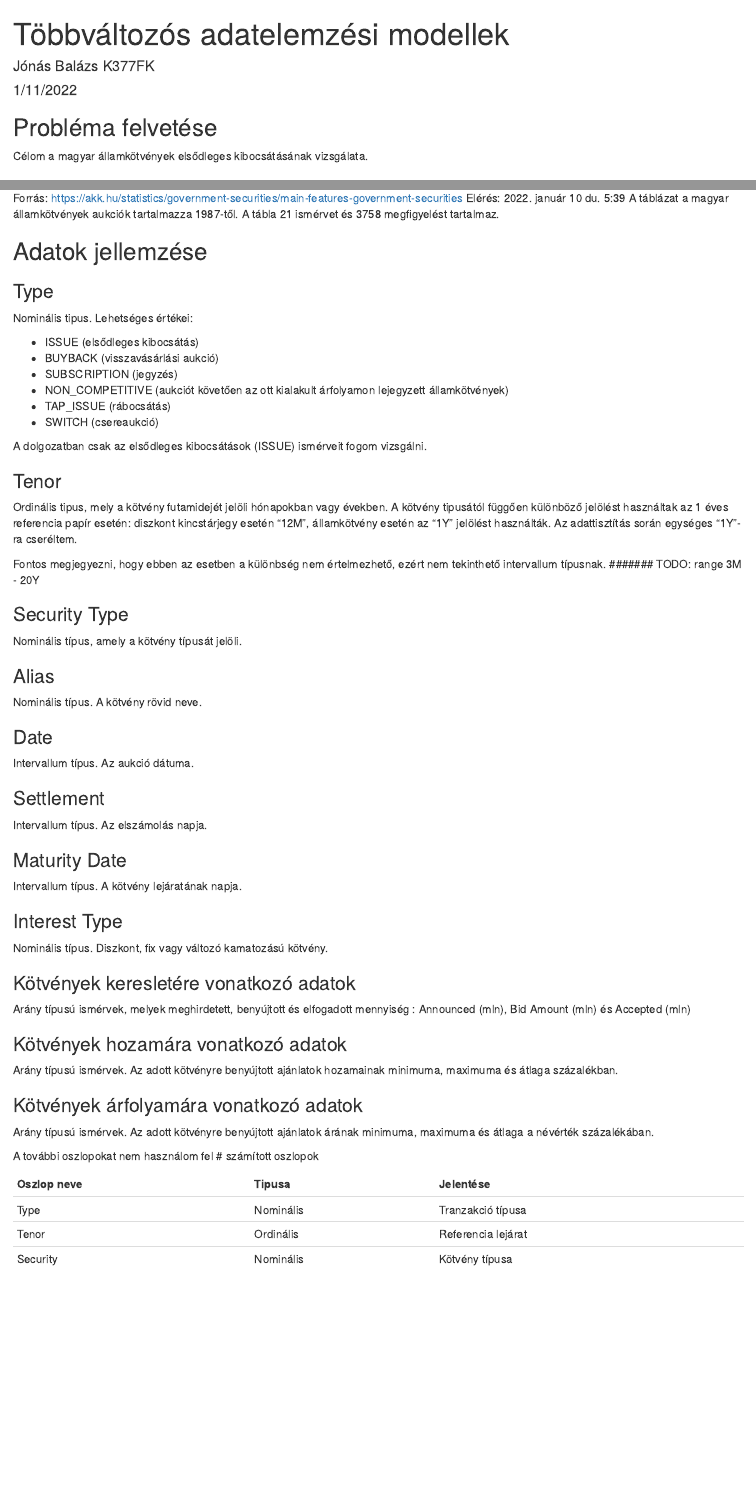
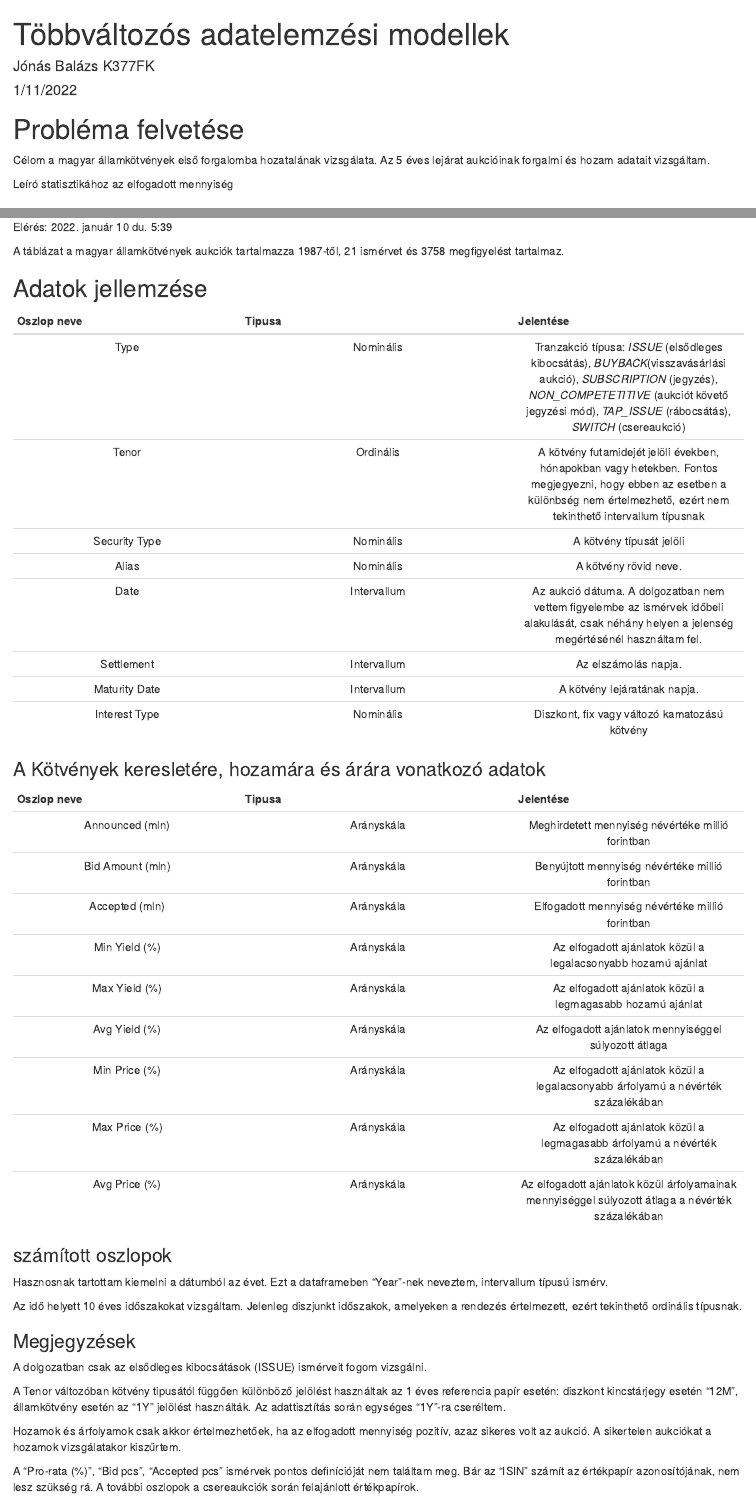
Before and after one commit to balazsjonas/corvinusStatHw, an R Markdown document (JonasBalazs_K377FK_TobbvaltozosAdatelemzesiModellek.Rmd): the page in a window 1100 px wide, from its top, and a second part further down, joined at a grey line. Rendered offline with R 4.5, knitr and Pandoc, with nearby package versions.

Commit message:
docs: adatbázis

````diff
--- a/JonasBalazs_K377FK_TobbvaltozosAdatelemzesiModellek.Rmd
+++ b/JonasBalazs_K377FK_TobbvaltozosAdatelemzesiModellek.Rmd
@@ -13,77 +13,71 @@ output:
 knitr::opts_chunk$set(echo = TRUE)
 ```
 
-## Probléma felvetése
-Célom a magyar államkötvények elsődleges kibocsátásának vizsgálata.
+# Probléma felvetése
+
+Célom a magyar államkötvények első forgalomba hozatalának vizsgálata. Az 5 éves lejárat aukcióinak forgalmi és hozam adatait vizsgáltam.
+
+Leíró statisztikához az elfogadott mennyiség
 
 ## Adatok forrása és feldolgozása
-Forrás: https://akk.hu/statistics/government-securities/main-features-government-securities
+Forrás: https://akk.hu/statistics/historical-data
+
 Elérés: 2022. január 10 du. 5:39
-A táblázat a magyar államkötvények aukciók tartalmazza 1987-től. A tábla 21 ismérvet és 3758 megfigyelést tartalmaz.
+
+A táblázat a magyar államkötvények aukciók tartalmazza 1987-től, 21 ismérvet és 3758 megfigyelést tartalmaz.
 
 
 ## Adatok jellemzése
 
-### Type
-Nominális tipus. Lehetséges értékei:
 
-* ISSUE (elsődleges kibocsátás)
-* BUYBACK (visszavásárlási aukció)
-* SUBSCRIPTION (jegyzés)
-* NON_COMPETITIVE (aukciót követően az ott kialakult árfolyamon lejegyzett államkötvények)
-* TAP_ISSUE (rábocsátás)
-* SWITCH (csereaukció)
+|Oszlop neve|Tipusa|Jelentése|
+| :---: | :----: |  :---: |
+|Type|Nominális|Tranzakció típusa: *ISSUE* (elsődleges kibocsátás), *BUYBACK*(visszavásárlási aukció), *SUBSCRIPTION* (jegyzés), *NON_COMPETETITIVE* (aukciót követő jegyzési mód), *TAP_ISSUE* (rábocsátás), *SWITCH* (csereaukció) |
+|Tenor|Ordinális|A kötvény futamidejét jelöli években, hónapokban vagy hetekben. Fontos megjegyezni, hogy ebben az esetben a különbség nem értelmezhető, ezért nem tekinthető intervallum típusnak|
+|Security Type|Nominális|A kötvény típusát jelöli|
+|Alias|Nominális|A kötvény rövid neve.|
+|Date|Intervallum|Az aukció dátuma. A dolgozatban nem vettem figyelembe az ismérvek időbeli alakulását, csak néhány helyen a jelenség megértésénél használtam fel.|
+|Settlement|Intervallum|Az elszámolás napja.|
+|Maturity Date|Intervallum|A kötvény lejáratának napja.|
+|Interest Type|Nominális|Diszkont, fix vagy változó kamatozású kötvény|
+
+### A Kötvények keresletére, hozamára és árára vonatkozó adatok
+
+|Oszlop neve|Tipusa|Jelentése|
+| :---: | :----: |  :---: |
+|Announced (mln)|Arányskála|Meghirdetett mennyiség névértéke millió forintban|
+|Bid Amount (mln)|Arányskála|Benyújtott mennyiség névértéke millió forintban|
+|Accepted (mln)|Arányskála|Elfogadott mennyiség névértéke millió forintban|
+|Min Yield (%)|Arányskála|Az elfogadott ajánlatok közül a legalacsonyabb hozamú ajánlat|
+|Max Yield (%)|Arányskála|Az elfogadott ajánlatok közül a legmagasabb hozamú ajánlat|
+|Avg Yield (%)|Arányskála|Az elfogadott ajánlatok mennyiséggel súlyozott átlaga|
+|Min Price (%)|Arányskála|Az elfogadott ajánlatok közül a legalacsonyabb árfolyamú a névérték százalékában|
+|Max Price (%)|Arányskála|Az elfogadott ajánlatok közül a legmagasabb árfolyamú a névérték százalékában|
+|Avg Price (%)|Arányskála|Az elfogadott ajánlatok közül árfolyamainak mennyiséggel súlyozott átlaga a névérték százalékában|
+
+### számított oszlopok
+Hasznosnak tartottam kiemelni a dátumból az évet. Ezt a dataframeben "Year"-nek neveztem, intervallum típusú ismérv.
+
+
+Az idő helyett 10 éves időszakokat vizsgáltam. Jelenleg diszjunkt időszakok, amelyeken a rendezés értelmezett, ezért tekinthető ordinális típusnak.
+
+
+### Megjegyzések
 
 A dolgozatban csak az elsődleges kibocsátások (ISSUE) ismérveit fogom vizsgálni.
 
-
-### Tenor
-Ordinális tipus, mely a kötvény futamidejét jelöli hónapokban vagy években. A kötvény tipusától függően különböző jelölést használtak az 1 éves referencia papír esetén: diszkont kincstárjegy esetén "12M", államkötvény esetén az "1Y" jelölést használták. Az adattisztítás során egységes "1Y"-ra cseréltem.
-
-Fontos megjegyezni, hogy ebben az esetben a különbség nem értelmezhető, ezért nem tekinthető intervallum típusnak.
-####### TODO: range 3M - 20Y
+A Tenor változóban kötvény tipusától függően különböző jelölést használtak az 1 éves referencia papír esetén: diszkont kincstárjegy esetén "12M", államkötvény esetén az "1Y" jelölést használták. Az adattisztítás során egységes "1Y"-ra cseréltem.
 <!-- #példa: -->
-<!-- # Type	Tenor	Security Type	Alias	Date	Settlement	Interest Type	Announced (mln)	Maturity Date -->
-<!-- # ISSUE	10Y	KTV	2013/D	2003.05.15	2003.05.22	Fix	30,000.00	2013.02.12 -->
-<!-- #ISSUE	3Y	KTV	2013/D	2009.05.07	2009.05.13	Fix	5,000.00	2013.02.12 -->
+<!-- Type	Tenor	Security Type	Alias	Date	Settlement	Interest Type	Announced (mln)	Maturity Date -->
+<!-- ISSUE	10Y	KTV	2013/D	2003.05.15	2003.05.22	Fix	30,000.00	2013.02.12 -->
+<!-- ISSUE	3Y	KTV	2013/D	2009.05.07	2009.05.13	Fix	5,000.00	2013.02.12 -->
 
 
-### Security Type
-Nominális típus, amely a kötvény típusát jelöli.
+Hozamok és árfolyamok csak akkor értelmezhetőek, ha az elfogadott mennyiség pozitív, azaz sikeres volt az aukció. A sikertelen aukciókat a hozamok vizsgálatakor kiszűrtem.
 
+<!-- Fel nem használt ismérvek -->
+A "Pro-rata (%)", "Bid pcs", "Accepted pcs" ismérvek pontos definícióját nem találtam meg. Bár az "ISIN" számít az értékpapír azonosítójának, nem lesz szükség rá. A további oszlopok a csereaukciók során felajánlott értékpapírok.
 
-### Alias
-Nominális típus. A kötvény rövid neve.
-
-### Date
-Intervallum típus. Az aukció dátuma.
-
-### Settlement
-Intervallum típus. Az elszámolás napja.
-
-### Maturity Date
-Intervallum típus. A kötvény lejáratának napja.
-
-### Interest Type
-Nominális típus. Diszkont, fix vagy változó kamatozású kötvény.
-
-### Kötvények keresletére vonatkozó adatok
-Arány típusú ismérvek, melyek meghirdetett, benyújtott és elfogadott mennyiség : Announced (mln), Bid Amount (mln) és Accepted (mln)
-
-### Kötvények hozamára vonatkozó adatok
-Arány típusú ismérvek. Az adott kötvényre benyújtott ajánlatok hozamainak minimuma, maximuma és átlaga százalékban.
-
-### Kötvények árfolyamára vonatkozó adatok
-Arány típusú ismérvek. Az adott kötvényre benyújtott ajánlatok árának minimuma, maximuma és átlaga a névérték százalékában.
-
-A további oszlopokat nem használom fel
-# számított oszlopok
-
-|Oszlop neve|Tipusa|Jelentése|Értékkészlete|
-| --- | ----------- |-- |
-|Type|Nominális|Tranzakció típusa|pl elsődleges kibocsátás, visszavásárlás
-|Tenor|Ordinális|Referencia lejárat|
-|Security|Nominális|Kötvény típusa|Kötvény, diszkont kincstárjegy vagy lakossági papír
 
 
 # Megszorítások
````
Also changed, not shown: JonasBalazs_K377FK_TobbvaltozosAdatelemzesiModellek.R (+23 -8 lines), JonasBalazs_K377FK_TobbvaltozosAdatelemzesiModellek.Rmd (5 more changed lines).
